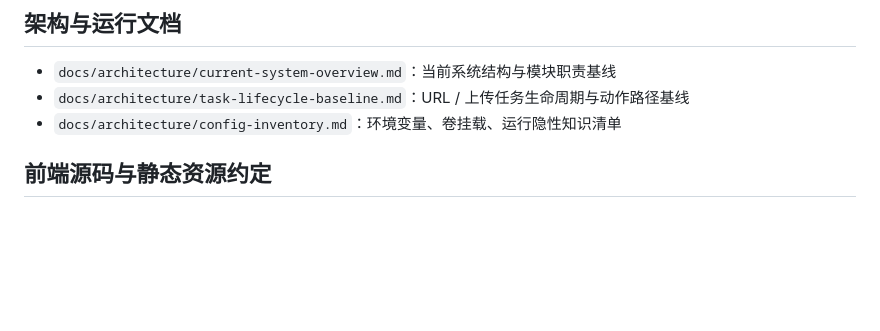
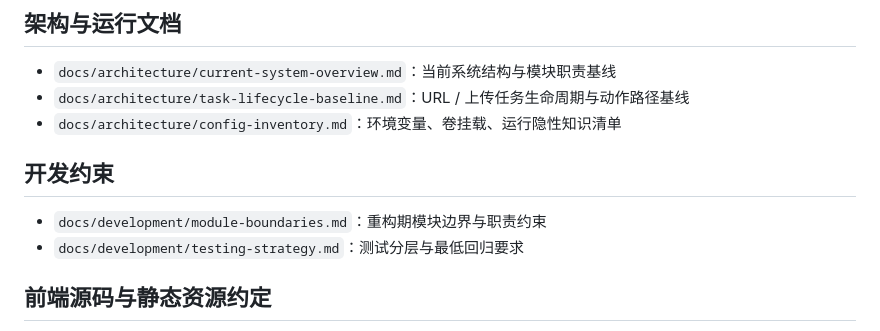
Before and after one commit to srcheng17/telegram_downloader, a Markdown page: README.md, the part around the change. Drawn GitHub-style; blank space fills up the shorter version.

Commit message:
docs: define refactor boundaries and testing strategy

```diff
--- a/README.md
+++ b/README.md
@@ -79,6 +79,11 @@ tests/e2e/       # Playwright 端到端测试（可复现，自动拉起 Compose
 - `docs/architecture/current-system-overview.md`：当前系统结构与模块职责基线
 - `docs/architecture/task-lifecycle-baseline.md`：URL / 上传任务生命周期与动作路径基线
 - `docs/architecture/config-inventory.md`：环境变量、卷挂载、运行隐性知识清单
+
+## 开发约束
+
+- `docs/development/module-boundaries.md`：重构期模块边界与职责约束
+- `docs/development/testing-strategy.md`：测试分层与最低回归要求
 
 ## 前端源码与静态资源约定
 
```
Also changed, not shown: docs/development/module-boundaries.md (added, +131 -0 lines), docs/development/testing-strategy.md (added, +183 -0 lines).
